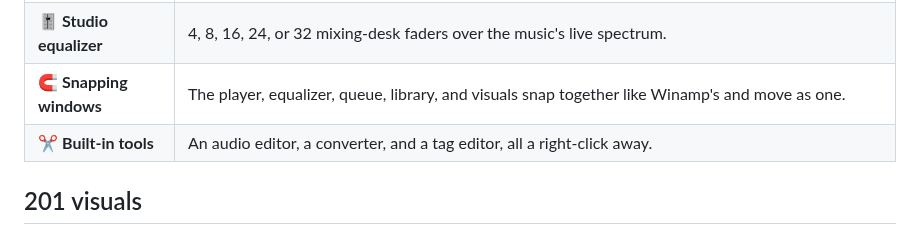
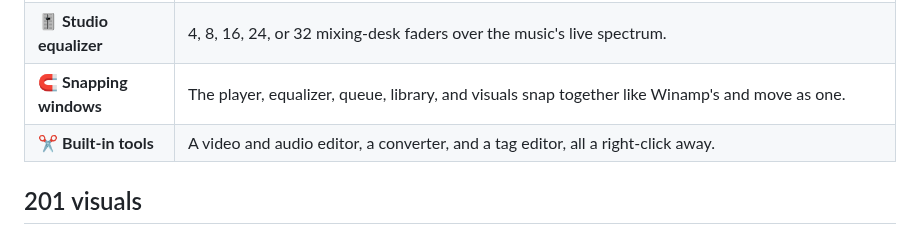
Before and after one commit to joshuadav86/Lucent, a Markdown page: README.md, the part around the change. Drawn GitHub-style.

```diff
--- a/README.md
+++ b/README.md
@@ -38,7 +38,7 @@ Winamp's soul, a 2026 graphics card's muscle: a player, editor, and analyzer for
 | 🎨 **Skins and themes** | Five skins change the shape, type, and finish of every window, and any skin goes with any of the eight themes. |
 | 🎚️ **Studio equalizer** | 4, 8, 16, 24, or 32 mixing-desk faders over the music's live spectrum. |
 | 🧲 **Snapping windows** | The player, equalizer, queue, library, and visuals snap together like Winamp's and move as one. |
-| ✂️ **Built-in tools** | An audio editor, a converter, and a tag editor, all a right-click away. |
+| ✂️ **Built-in tools** | A video and audio editor, a converter, and a tag editor, all a right-click away. |
 
 ## 201 visuals
 
```
Also changed, not shown: site/img/editor-video.png (added), site/img/editor.png (deleted), 4 other files.
